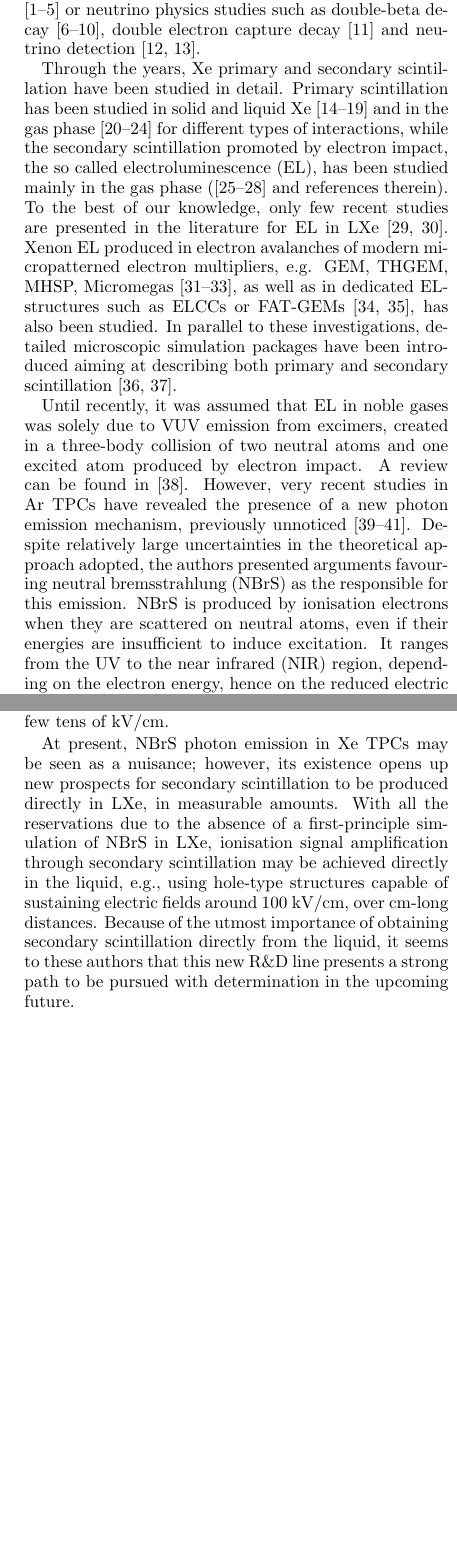
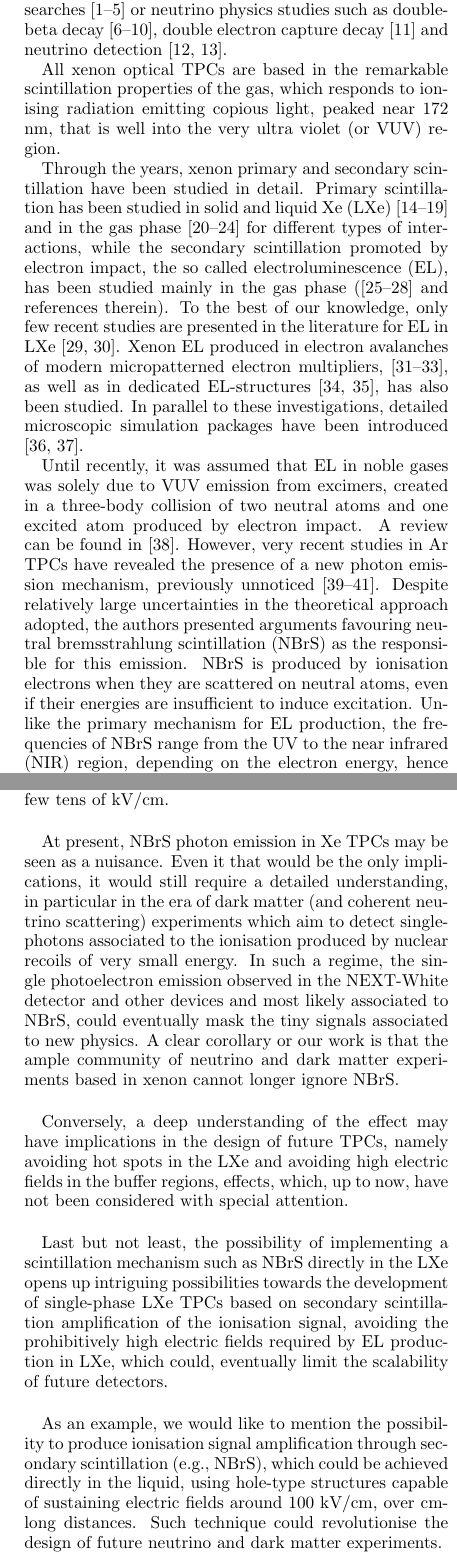
Before and after one commit to jjgomezcadenas/PRX_final_revision_after_Editor, a LaTeX paper (main.tex): two parts of the columns of pages 2 and 14 of 18, joined at a grey line, cut so that both start at the same text, the shorter picture padded with empty space. Compiled offline with pdfLaTeX.

Commit message:
JJ edits

```diff
--- a/main.tex
+++ b/main.tex
@@ -394,12 +394,21 @@ We present evidence of non-excimer-based secondary scintillation in xenon using
 \section{\label{sec:intro}Introduction}
 %\protect\\ The line break was forced \lowercase{via} \textbackslash\textbackslash}
 
-Xenon-based optical TPCs are being increasingly applied to rare event detection, in the important fields of cosmology and particle physics, e.g. dark matter searches \cite{1,2,3,4,5} or neutrino physics studies such as double-beta decay
+Xenon TPCs with optical readout are being increasingly applied to rare event detection, in the important fields of cosmology and particle physics, e.g. dark matter searches \cite{1,2,3,4,5} or neutrino physics studies such as double-beta decay
 \cite{6,7,8,9,10}, double electron capture decay \cite{11} and neutrino detection \cite{12,13}.
 
-Through the years, Xe primary and secondary scintillation have been studied in detail. Primary scintillation has been studied in solid and liquid Xe \cite{14,15,16,17,18,18a} and in the gas phase \cite{21,22,23,19,20} for different types of interactions, while the secondary scintillation promoted by electron impact, the so called electroluminescence (EL), has been studied mainly in the gas phase (\cite{24,25,44,38} and references therein). To the best of our knowledge, only few recent studies are presented in the literature for EL in LXe \cite{26,27}. Xenon EL produced in electron avalanches of modern micropatterned electron multipliers, e.g. GEM, THGEM, MHSP, Micromegas \cite{28,29,30}, as well as in dedicated EL-structures such as ELCCs or FAT-GEMs \cite{30a,30b}, has also been studied. In parallel to these investigations, detailed microscopic simulation packages have been introduced aiming at describing both primary and secondary scintillation \cite{31,32}.
+All xenon optical TPCs are based in the remarkable scintillation properties of the gas, which responds to ionising radiation emitting copious light, peaked near 172 nm, that is well into the very ultra violet (or VUV) region.
 
-Until recently, it was assumed that EL in noble gases was solely due to VUV emission from excimers, created in a three-body collision of two neutral atoms and one excited atom produced by electron impact. A review can be found in \cite{33}. However, very recent studies in Ar TPCs have revealed the presence of a new photon emission mechanism, previously unnoticed \cite{34,35,36}. Despite relatively large uncertainties in the theoretical approach adopted, the authors presented arguments favouring neutral bremsstrahlung (NBrS) as the responsible for this emission. NBrS is produced by ionisation electrons when they are scattered on neutral atoms, even if their energies are insufficient to induce excitation. It ranges from the UV to the near infrared (NIR) region, depending on the electron energy, hence on the reduced electric field (i.e. the electric field divided by the gas pressure,  $E/p$). Thus, it is expected to be the dominant scintillation mechanism for sub-excitation electrons and competes with electroluminescence when electrons have energies around and above the xenon excitation threshold. This process could explain, for instance, the differences observed between the Ar EL yield measured in a double-phase TPC \cite{34,35} and that obtained in a gas proportional scintillation counter (GPSC) operated at around NTP conditions \cite{37}.
+Through the years, xenon primary and secondary scintillation have been studied in detail. Primary scintillation has been studied in solid and liquid Xe (LXe) \cite{14,15,16,17,18,18a} and in the gas phase \cite{21,22,23,19,20} for different types of interactions, while the secondary scintillation promoted by electron impact, the so called electroluminescence (EL), has been studied mainly in the gas phase (\cite{24,25,44,38} and references therein). To the best of our knowledge, only few recent studies are presented in the literature for EL in LXe \cite{26,27}. Xenon EL produced in electron avalanches of modern micropatterned electron multipliers,
+%e.g. GEM, THGEM, MHSP, Micromegas
+\cite{28,29,30}, as well as in dedicated EL-structures
+%such as ELCCs or FAT-GEMs
+\cite{30a,30b}, has also been studied. In parallel to these investigations, detailed microscopic simulation packages have been introduced
+%aiming at describing both primary and secondary scintillation
+\cite{31,32}.
+
+Until recently, it was assumed that EL in noble gases was solely due to VUV emission from excimers, created in a three-body collision of two neutral atoms and one excited atom produced by electron impact. A review can be found in \cite{33}. However, very recent studies in Ar TPCs have revealed the presence of a new photon emission mechanism, previously unnoticed \cite{34,35,36}. Despite relatively large uncertainties in the theoretical approach adopted, the authors presented arguments favouring neutral bremsstrahlung scintillation (NBrS) as the responsible for this emission. NBrS is produced by ionisation electrons when they are scattered on neutral atoms, even if their energies are insufficient to induce excitation. Unlike the primary mechanism for EL production, the frequencies of NBrS range from the UV to the near infrared (NIR) region, depending on the electron energy, hence on the reduced electric field (i.e. the electric field divided by the gas pressure,  $E/p$). Thus, NBrS is expected to be the dominant scintillation mechanism for sub-excitation electrons and competes with electroluminescence when electrons have energies around and above the xenon excitation threshold. This process could explain, for instance, the differences observed between the Ar EL yield measured in a double-phase TPC \cite{34,35} and that obtained in a gas proportional scintillation counter (GPSC) operated at around NTP conditions \cite{37}.
+
 At low electron energies, the NBrS intensity can be shown to be proportional to the elastic electron–atom cross section \cite{34}, which is a universal interaction mechanism during electron drift in gases. Therefore, NBrS has to be present in Xe TPCs, though it has never been observed, thus far. On the other hand, as dark matter TPCs are pushing their sensitivities down to single photon detection to be able to cover light dark matter in the sub-GeV region, as well as neutrino detection \cite{12,13,40}, it is important to investigate potential sources of photon emission that may take place along the electron drift in both the conversion/drift region and the EL region in TPCs, as well as in the TPC buffer regions set between the high-voltage electrodes and the grounded electrodes placed in front of the photosensor planes.
 
 In this work, we present evidence of the presence of NBrS emission in xenon TPCs, and discuss its relevance in the context of rare event experiments. We have performed independent measurements, firstly, by resorting to the NEXT-White (NEW) TPC \cite{41}, at present the largest optical HPXe TPC in operation and, secondly, in a small-size GPSC type detector \cite{42,44}, where the effect could be isolated and studied in greater detail.
@@ -644,7 +653,13 @@ We present compelling evidence of radiation being emitted by low-energy ionisati
 Nevertheless, for nominal EL-field values above 1 kV/cm/bar, the NBrS contribution to the secondary scintillation is less than 1\%,  insufficient to modify, in a perceptible manner, the calorimetric response of xenon TPCs.
 Similarly, for typical drift fields below 50 V/cm/bar, the NBrS emission falls below the sensitivity range of conventional PMTs. On the other hand, it will be perceptible in the TPC buffer regions in the gas phase, between the high voltage electrode and the ground electrodes shielding the PMT planes. For LXe, NBrS emission in the sensitivity range of the PMTs will only likely happen in regions where the electric field value is above few tens of kV/cm.
 
-At present, NBrS photon emission in Xe TPCs may be seen as a nuisance; however, its existence opens up new prospects for secondary scintillation to be produced directly in LXe, in measurable amounts. With all the reservations due to the absence of a first-principle simulation of NBrS in LXe, ionisation signal amplification through secondary scintillation may be achieved directly in the liquid, e.g., using hole-type structures capable of sustaining electric fields around 100 kV/cm, over cm-long distances. Because of the utmost importance of obtaining secondary scintillation directly from the liquid, it seems to these authors that this new R\&D line presents a strong path to be pursued with determination in the upcoming future.
+At present, NBrS photon emission in Xe TPCs may be seen as a nuisance. Even it that would be the only implications, it would still require a detailed understanding, in particular in the era of dark matter (and coherent neutrino scattering) experiments which aim to detect single-photons associated to the ionisation produced by nuclear recoils of very small energy. In such a regime, the single photoelectron emission observed in the NEXT-White detector and other devices and most likely associated to NBrS, could eventually mask the tiny signals associated to new physics. A clear corollary or our work is that the ample community of neutrino and dark matter experiments based in xenon cannot longer ignore NBrS.
+
+Conversely, a deep understanding of the effect may  have implications in the design of future TPCs, namely avoiding hot spots in the LXe and avoiding high electric fields in the buffer regions, effects, which, up to now, have not been considered with special attention.
+
+Last but not least, the possibility of implementing a scintillation mechanism such as NBrS directly in the LXe opens up intriguing possibilities towards the development of single-phase LXe TPCs based on secondary scintillation amplification of the ionisation signal, avoiding the prohibitively high electric fields required by EL production in LXe, which could, eventually limit the scalability of future detectors.
+
+As an example, we would like to mention the possibility to produce ionisation signal amplification through secondary scintillation (e.g., NBrS), which could be achieved directly in the liquid, using hole-type structures capable of sustaining electric fields around 100 kV/cm, over cm-long distances. Such technique could revolutionise the design of future neutrino and dark matter experiments.
 
 \begin{acknowledgments}
 The NEXT Collaboration acknowledges support from the following agencies and institutions: the European Research Council (ERC) under the Advanced Grant 339787-NEXT; the European Union’s Framework Programme for Research and Innovation Horizon 2020 (2014–2020) under the Grant Agreements No. 674896, 690575 and 740055; the Ministerio de Econom\'ia y Competitividad and the Ministerio de Ciencia, Innovaci\'on y Universidades of Spain under grants FIS2014-53371-C04, RTI2018-095979, the Severo Ochoa Program grants SEV-2014-0398 and CEX2018-000867-S, and the Mar\'ia de Maeztu Program MDM-2016-0692; the Generalitat Valenciana under grants PROMETEO/2016/120 and SEJI/2017/011; the Portuguese FCT under project PTDC/FIS-NUC/2525/2014 and under projects UID/04559/2020 to fund the activities of LIBPhys-UC; the U.S. Department of Energy under contracts No. DE-AC02-06CH11357 (Argonne National Laboratory), DE-AC02- 07CH11359 (Fermi National Accelerator Laboratory), DE-FG02-13ER42020 (Texas A\&M) and DE-SC0019223 / DE-SC0019054 (University of Texas at Arlington); and the University of Texas at Arlington (USA). DGD acknowledges Ramon y Cajal program (Spain) under contract number RYC- 2015-18820. JM-A acknowledges support from Fundaci\'on Bancaria “la Caixa” (ID 100010434), grant code LCF/BQ/PI19/11690012.
```
Also changed, not shown: main.tex (2 more changed lines).
